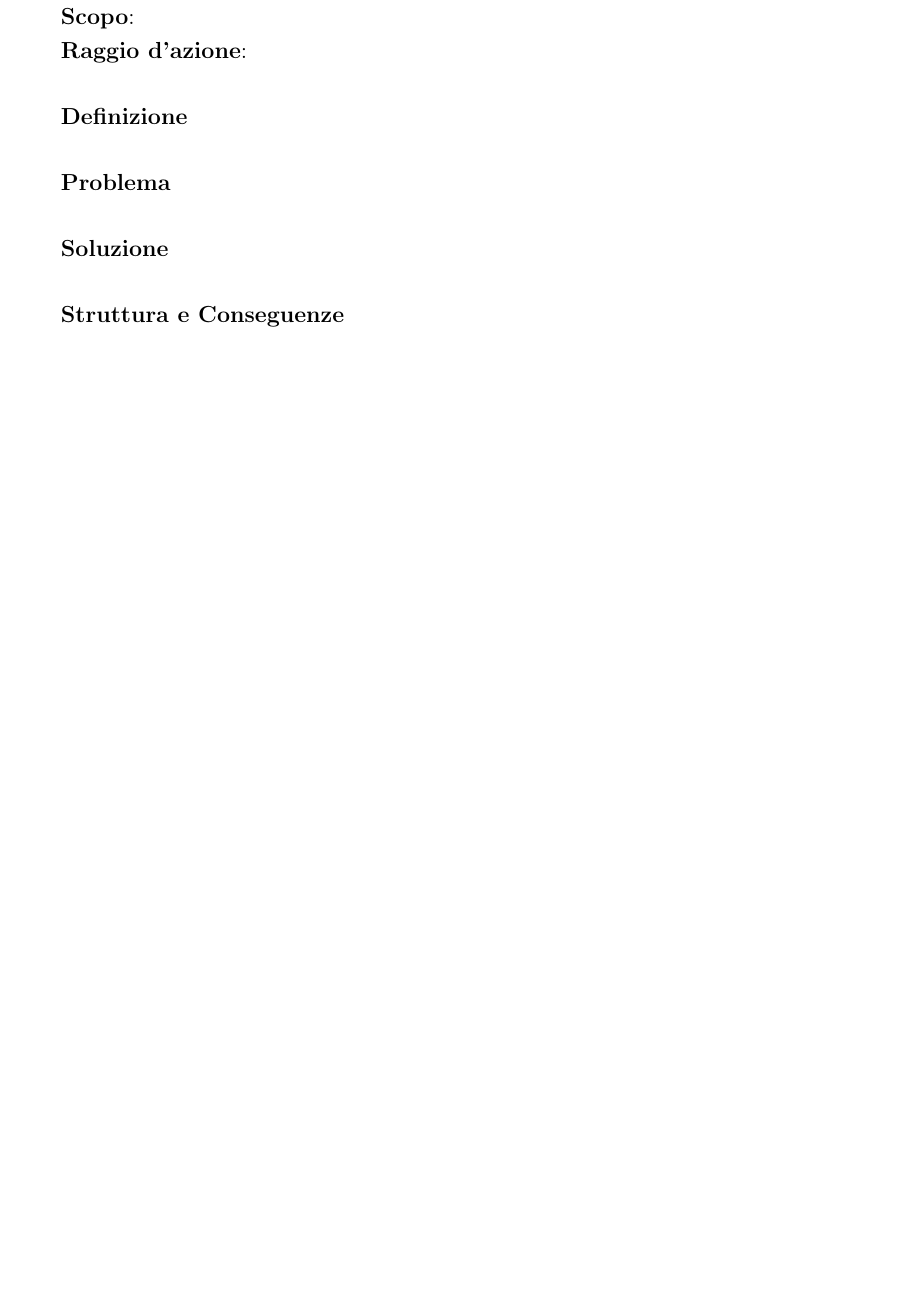
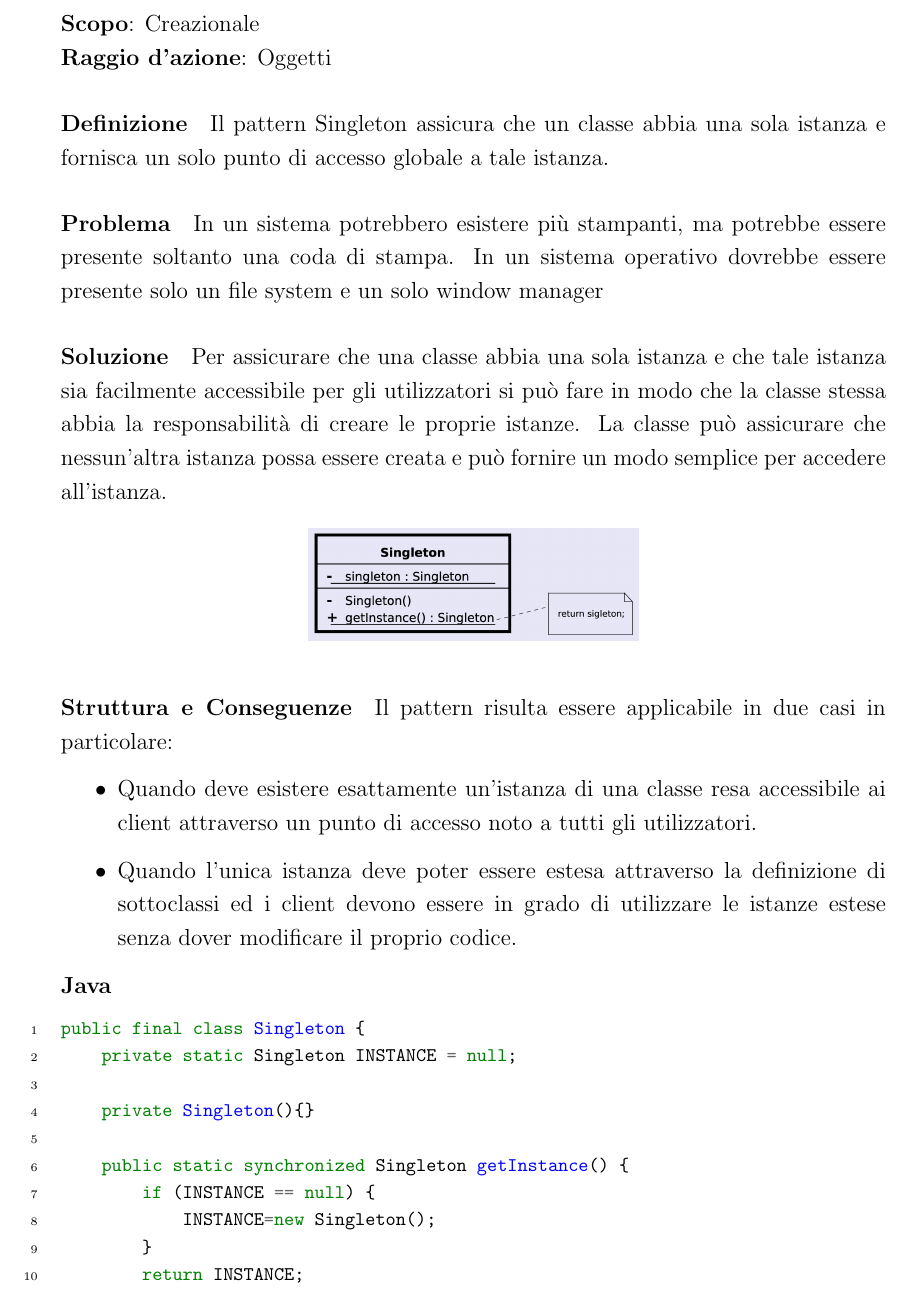
Before and after one commit to angelobdev/dispensa-ingsoft, a LaTeX book (main.tex, which reads chapters/Pattern/creaz5-singleton.tex): part of page 77 of 89, cut so that both start at the same text, the shorter picture padded with empty space. Compiled offline with pdfLaTeX.

Commit message:
Aggiunto singleton

```diff
--- a/chapters/Pattern/creaz5-singleton.tex
+++ b/chapters/Pattern/creaz5-singleton.tex
@@ -1,15 +1,44 @@
 \subsection{Singleton}
 
 
-\textbf{Scopo}:  \\
-\textbf{Raggio d'azione}:
+\textbf{Scopo}: Creazionale \\
+\textbf{Raggio d'azione}: Oggetti
 
-\paragraph{Definizione}
+\paragraph{Definizione} Il pattern Singleton assicura che un classe abbia una sola istanza e fornisca un solo punto di accesso globale a tale istanza.
 
-\paragraph{Problema}
+\paragraph{Problema} In un sistema potrebbero esistere più stampanti, ma potrebbe essere presente soltanto una coda di stampa. In un sistema operativo dovrebbe essere presente solo un file system e un solo window manager
 
-\paragraph{Soluzione}
+\paragraph{Soluzione} Per assicurare che una classe abbia una sola istanza e che tale istanza sia facilmente accessibile per gli utilizzatori si può fare in modo che la classe stessa abbia la responsabilità di creare le proprie istanze. La classe può assicurare che nessun’altra istanza possa essere creata e può fornire un modo semplice per accedere all’istanza.
 
-\paragraph{Struttura e Conseguenze}
+\begin{figure}[H]
+    \centering
+    \includegraphics[width=0.4\linewidth]{assets/pattern/singleton/singleton-struttura.png}
+\end{figure}
+
+\paragraph{Struttura e Conseguenze} Il pattern risulta essere applicabile in due casi in particolare:
+\begin{itemize}
+    \item Quando deve esistere esattamente un’istanza di una classe resa accessibile ai client attraverso un punto di accesso noto a tutti gli utilizzatori.
+    \item Quando l’unica istanza deve poter essere estesa attraverso la definizione di sottoclassi ed i client devono essere in grado di utilizzare le istanze estese senza dover modificare il proprio codice.
+\end{itemize}
+
+\textbf{Java}
+
+\begin{minted}[
+    fontsize=\footnotesize,
+    linenos,
+]{java}
+public final class Singleton {
+    private static Singleton INSTANCE = null;
+
+    private Singleton(){}
+
+    public static synchronized Singleton getInstance() {
+        if (INSTANCE == null) {
+            INSTANCE=new Singleton();
+        }
+        return INSTANCE;
+    }
+}
+\end{minted}
 
 \newpage
```
Also changed, not shown: assets/pattern/singleton/singleton-struttura.png (added).
